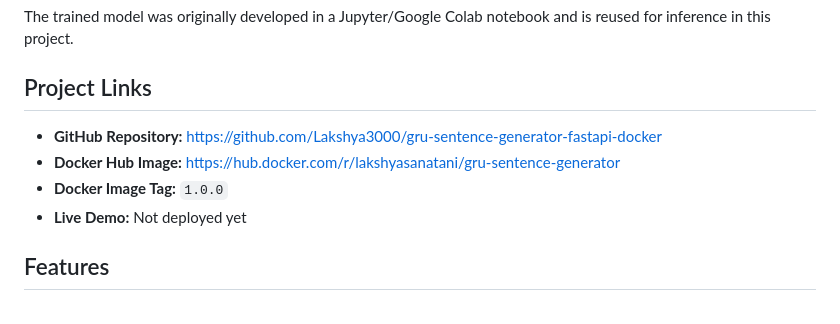
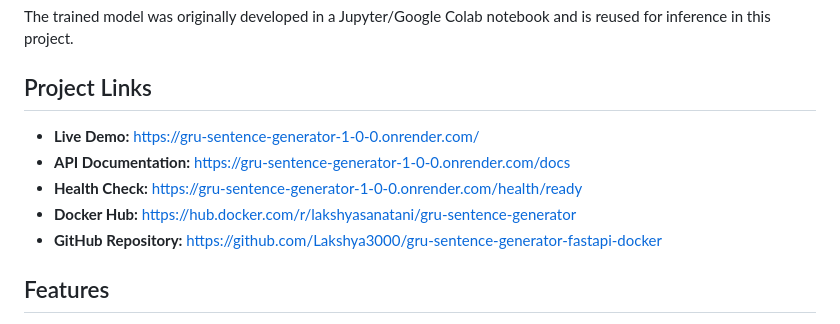
Before and after one commit to Lakshya3000/gru-sentence-generator-fastapi-docker, a Markdown page: README.md, the part around the change. Drawn GitHub-style.

Commit message:
Revise README links and remove deprecated entries
Updated project links and removed outdated information.

```diff
--- a/README.md
+++ b/README.md
@@ -6,10 +6,11 @@ The trained model was originally developed in a Jupyter/Google Colab notebook an
 
 ## Project Links
 
+- **Live Demo:** https://gru-sentence-generator-1-0-0.onrender.com/
+- **API Documentation:** https://gru-sentence-generator-1-0-0.onrender.com/docs
+- **Health Check:** https://gru-sentence-generator-1-0-0.onrender.com/health/ready
+- **Docker Hub:** https://hub.docker.com/r/lakshyasanatani/gru-sentence-generator
 - **GitHub Repository:** https://github.com/Lakshya3000/gru-sentence-generator-fastapi-docker
-- **Docker Hub Image:** https://hub.docker.com/r/lakshyasanatani/gru-sentence-generator
-- **Docker Image Tag:** `1.0.0`
-- **Live Demo:** Not deployed yet
 
 ## Features
 
```
